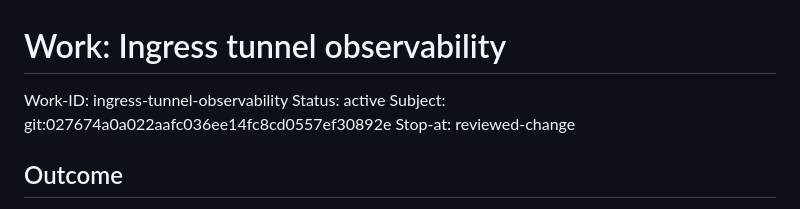
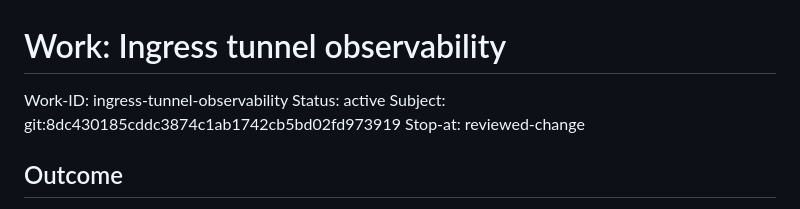
Before and after one commit to itsHabib/saas-reaper, a Markdown page: WORK.md, the part around the change. Drawn GitHub-style.

Commit message:
docs: bind observability work contract to merged tunnel base

```diff
--- a/WORK.md
+++ b/WORK.md
@@ -3,7 +3,7 @@
 
 Work-ID: ingress-tunnel-observability
 Status: active
-Subject: git:027674a0a022aafc036ee14fc8cd0557ef30892e
+Subject: git:8dc430185cddc3874c1ab1742cb5bd02fd973919
 Stop-at: reviewed-change
 
 ## Outcome
```
